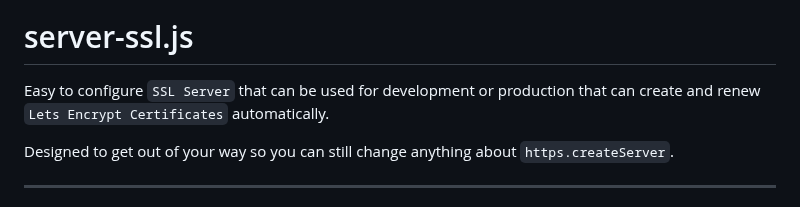
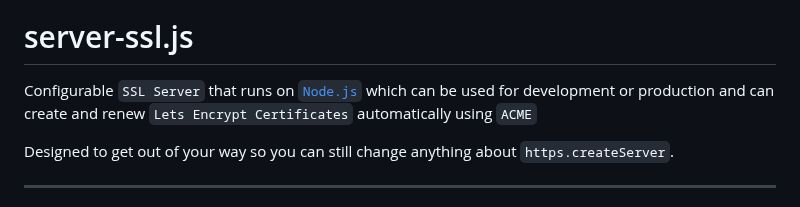
Before and after one commit to FirstTimeEZ/server-ssl, a Markdown page: README.md, the part around the change. Rendered like a GitHub page.

```diff
--- a/README.md
+++ b/README.md
@@ -2,7 +2,7 @@
 
 # server-ssl.js
 
-Easy to configure `SSL Server` that can be used for development or production that can create and renew `Lets Encrypt Certificates` automatically.
+Configurable `SSL Server` that runs on [`Node.js`](https://nodejs.org/en) which can be used for development or production and can create and renew `Lets Encrypt Certificates` automatically using `ACME`
 
 Designed to get out of your way so you can still change anything about `https.createServer`.
 
```
